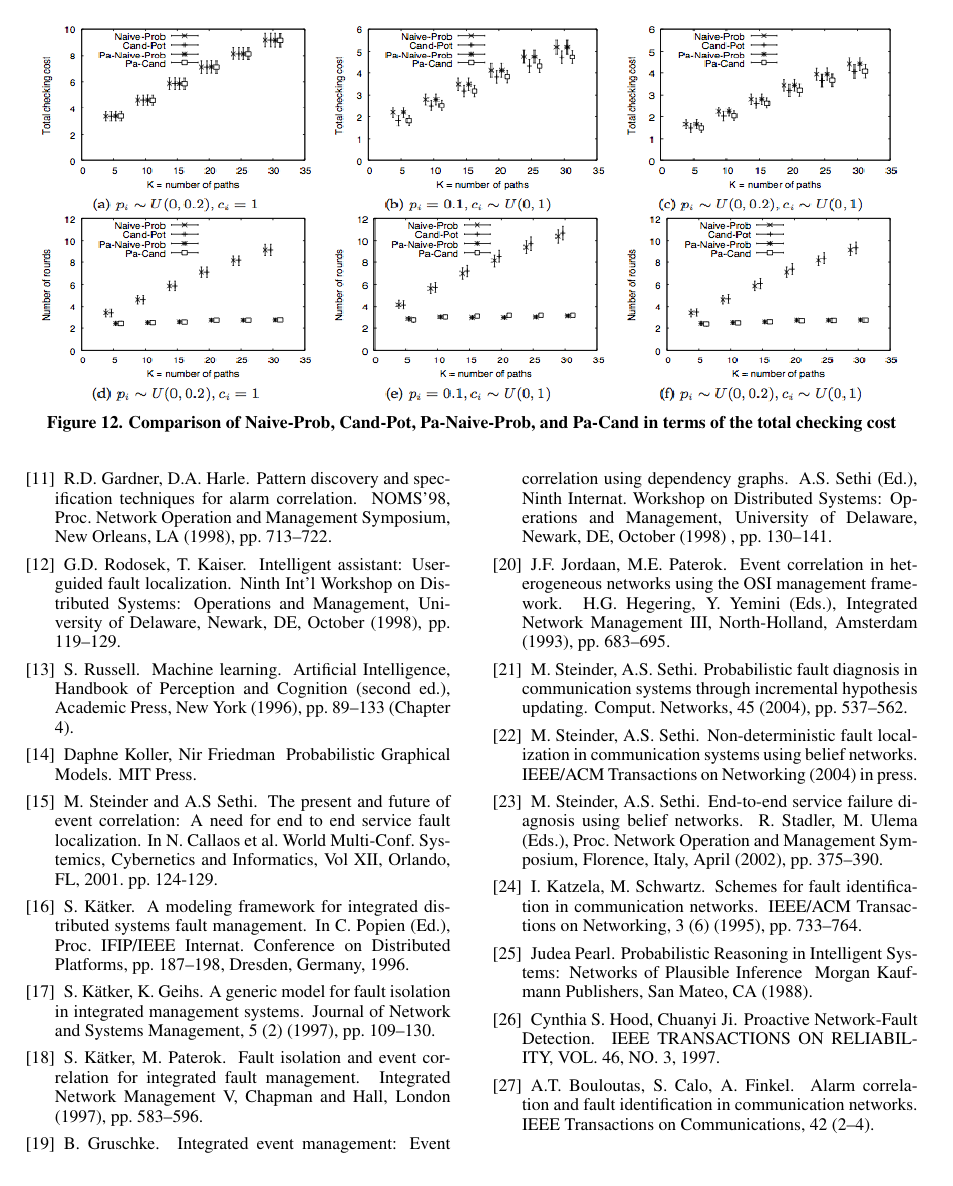
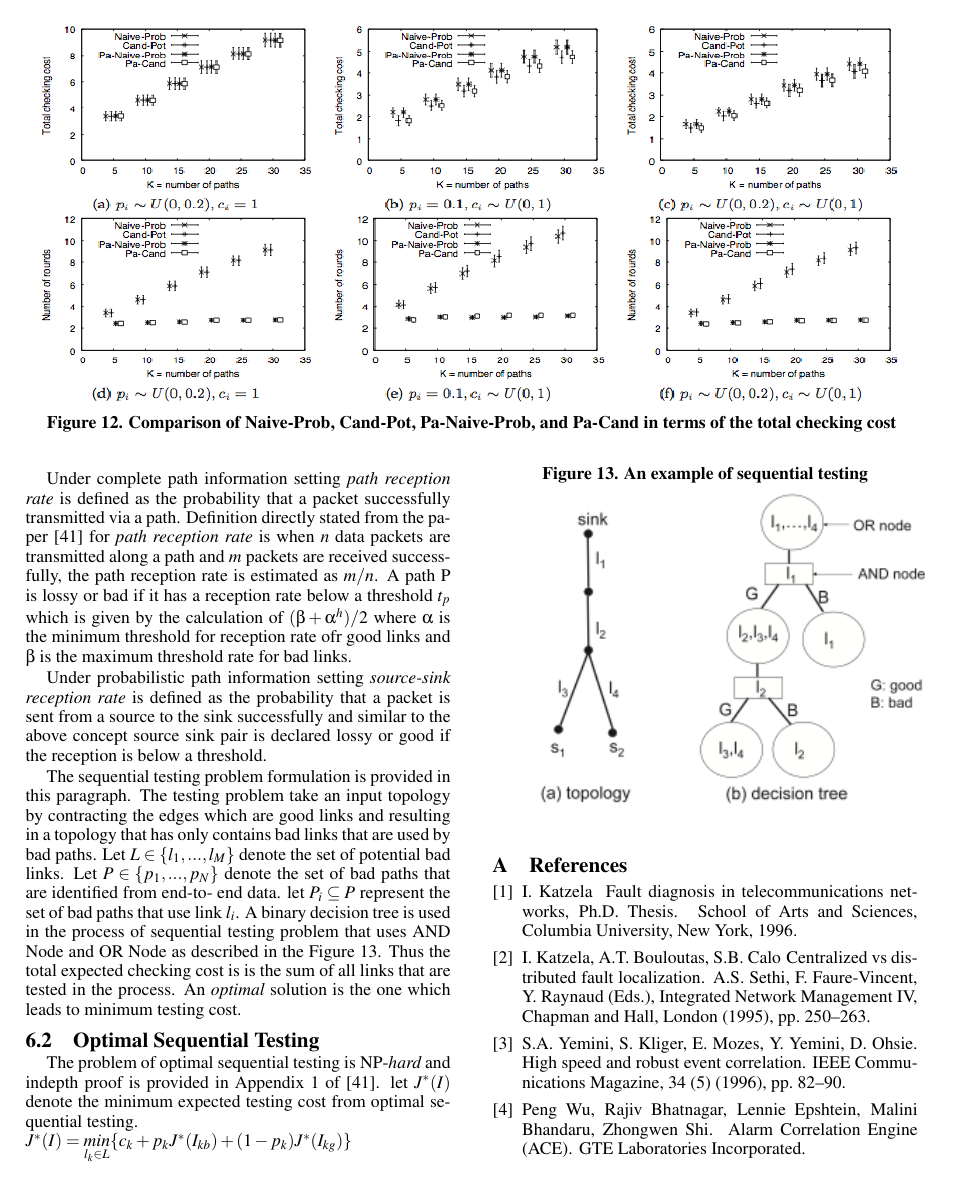
Before and after one commit to akkinenivijay/Qualifiers, a LaTeX paper (sensys10-sample-10pt.tex): page 11 of 12 before the commit and page 11 of 13 after it. Compiled offline with pdfLaTeX.

Commit message:
Optimal Sequential Testing

```diff
--- a/sensys10-sample-10pt.tex
+++ b/sensys10-sample-10pt.tex
@@ -508,3 +521,18 @@ In this section past research work in the area of fault localization in sensor n
+Under complete path information setting {\it path reception rate} is defined as the probability that a packet successfully transmitted via a path.  Definition directly stated from the paper \cite{krishna:12} for {\it path reception rate} is when {\it n} data packets are transmitted along a path and {\it m} packets are received successfully, the path reception rate is estimated as {\it $m/n$}. A path P is lossy or bad if it has a reception rate below a threshold $t_p$ which is given by the calculation of $(\beta+\alpha^h)/2$ where $\alpha$ is the minimum threshold for reception rate ofr good links and $\beta$ is the maximum threshold rate for bad links.
+
+Under probabilistic path information setting {\it source-sink reception rate} is defined as the probability that a packet is sent from a source to the sink successfully and similar to the above concept source sink pair is declared lossy or good if the reception is below a threshold.
+
+The sequential testing problem formulation is provided in this paragraph. The testing problem take an input topology by contracting the edges which are good links and resulting in a topology that has only contains bad links that are used by bad paths. Let {\it $L \in  \{l_1,...,l_M\}$} denote the set of potential bad links. Let {\it $P \in  \{p_1,...,p_N\}$} denote the set of bad paths that are identified from end-to- end data. let $P_i \subseteq P$ represent the set of bad paths that use link $l_i$. A binary decision tree is used in the process of sequential testing problem that uses AND Node and OR Node as described in the Figure 13. Thus the total expected checking cost is is the sum of all links that are tested in the process. An {\it optimal} solution is the one which leads to minimum testing cost.
+
+\begin{figure}[h!]
+  \caption{An example of sequential testing}
+  \centering
+    \includegraphics[width=0.5\textwidth]{Fig15}
+\end{figure}
+
+\subsection{Optimal Sequential Testing}
+The problem of optimal sequential testing is NP-{\it hard} and indepth proof is provided in Appendix 1 of \cite{krishna:12}. let $J^*(I)$ denote the minimum expected testing cost from optimal sequential testing. \\
+$J^*(I) = \underset{l_k \in L}{min}\{c_k+p_kJ^*(I_{kb})+(1-p_k)J^*(I_{kg})\}$
 
 \appendix
 %\bibliographystyle{abbrv}
```
Also changed, not shown: Fig15.png (added), sensys10-sample-10pt.bbl, sensys10-sample-10pt.pdf, sensys10-sample-10pt.tex (17 more changed lines), 3 other files.
